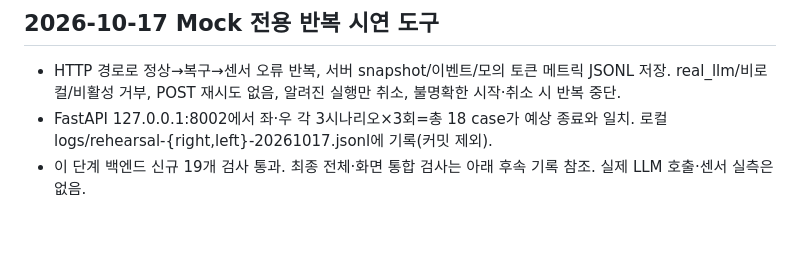
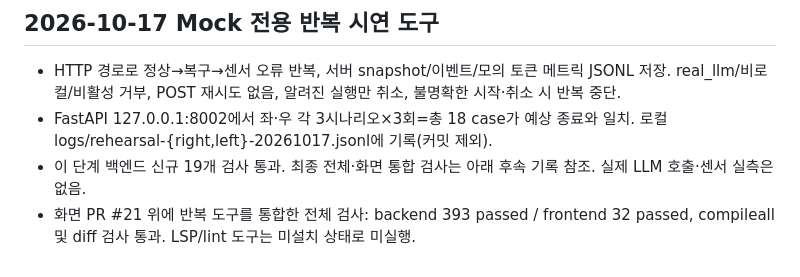
Before and after one commit to khw04/TouchBack, a Markdown page: docs/검증결과.md, the part around the change. Drawn GitHub-style; blank space fills up the shorter version.

Commit message:
docs(validation): 반복 시연 통합 검사 결과 기록

```diff
--- a/docs/검증결과.md
+++ b/docs/검증결과.md
@@ -79,3 +79,4 @@ PR #16 리뷰 지적 4건([P1] 화구·방향·횟수 안전 검증, [P1] 치명
 - HTTP 경로로 정상→복구→센서 오류 반복, 서버 snapshot/이벤트/모의 토큰 메트릭 JSONL 저장. real_llm/비로컬/비활성 거부, POST 재시도 없음, 알려진 실행만 취소, 불명확한 시작·취소 시 반복 중단.
 - FastAPI 127.0.0.1:8002에서 좌·우 각 3시나리오×3회=총 18 case가 예상 종료와 일치. 로컬 logs/rehearsal-{right,left}-20261017.jsonl에 기록(커밋 제외).
 - 이 단계 백엔드 신규 19개 검사 통과. 최종 전체·화면 통합 검사는 아래 후속 기록 참조. 실제 LLM 호출·센서 실측은 없음.
+- 화면 PR #21 위에 반복 도구를 통합한 전체 검사: backend 393 passed / frontend 32 passed, compileall 및 diff 검사 통과. LSP/lint 도구는 미설치 상태로 미실행.
```
